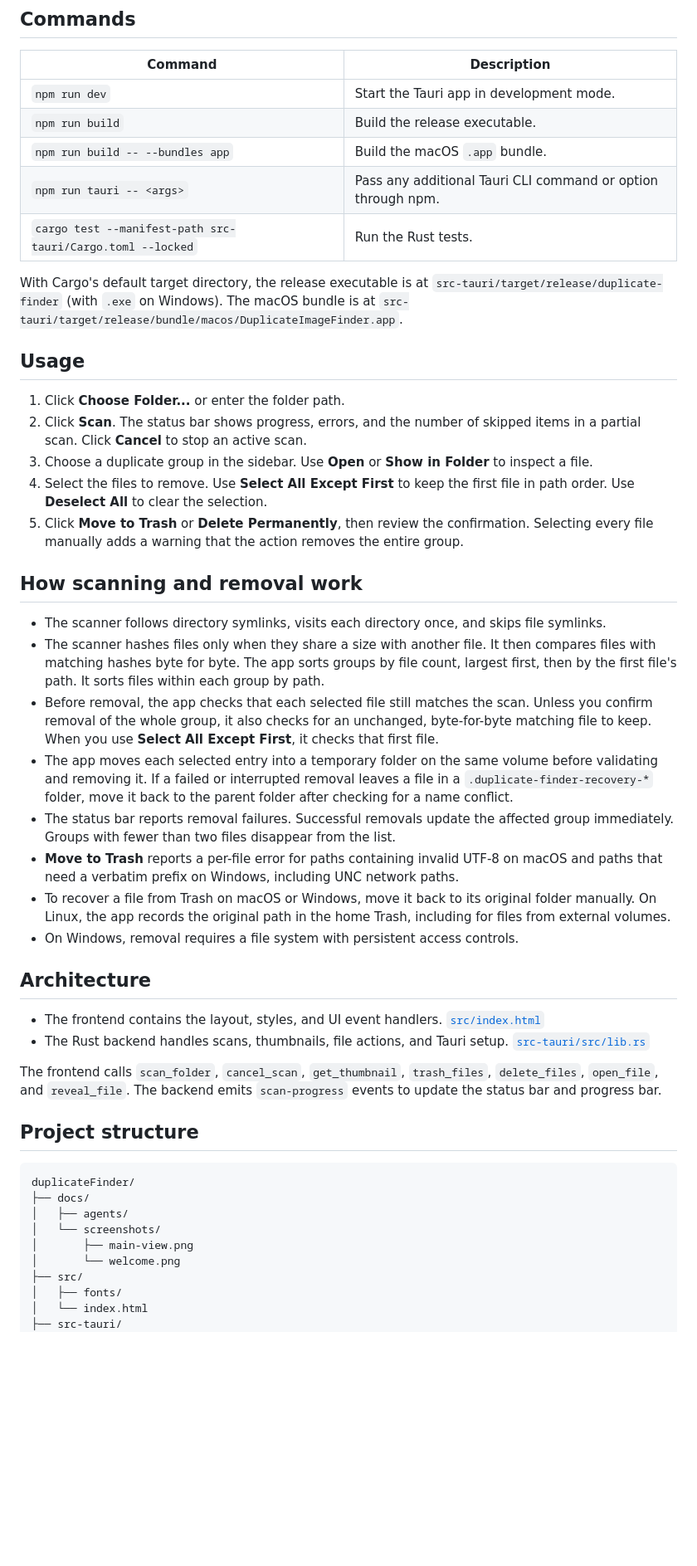
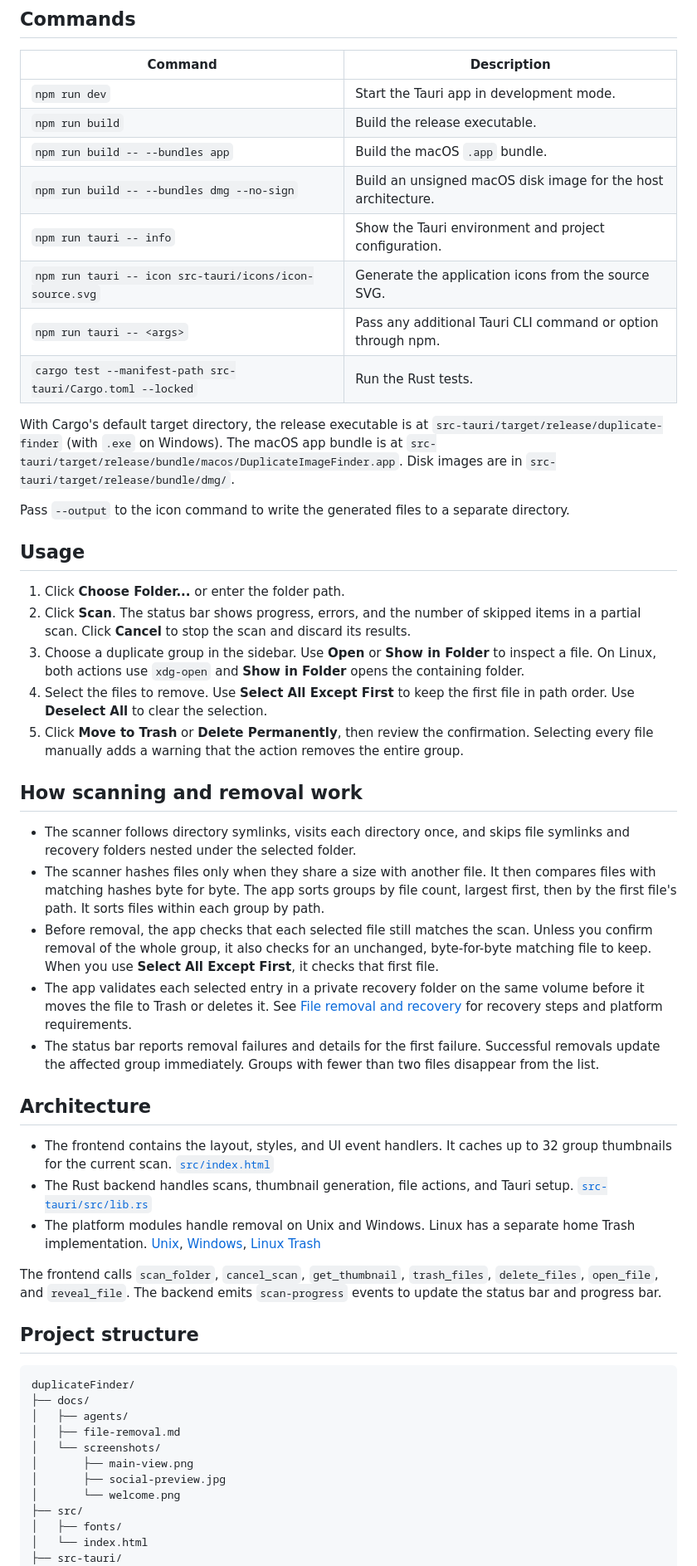
Before and after one commit to rupertgermann/duplicateFinder, a Markdown page: README.md, the part around one of its changes. Shown at 83% size. GitHub-like rendering; blank space fills up the shorter version.

Commit message:
chore: prepare v1.0.8 macOS release

```diff
--- a/README.md
+++ b/README.md
@@ -56,34 +64,37 @@ npm ci
 | `npm run dev` | Start the Tauri app in development mode. |
 | `npm run build` | Build the release executable. |
 | `npm run build -- --bundles app` | Build the macOS `.app` bundle. |
+| `npm run build -- --bundles dmg --no-sign` | Build an unsigned macOS disk image for the host architecture. |
+| `npm run tauri -- info` | Show the Tauri environment and project configuration. |
+| `npm run tauri -- icon src-tauri/icons/icon-source.svg` | Generate the application icons from the source SVG. |
 | `npm run tauri -- <args>` | Pass any additional Tauri CLI command or option through npm. |
 | `cargo test --manifest-path src-tauri/Cargo.toml --locked` | Run the Rust tests. |
 
-With Cargo's default target directory, the release executable is at `src-tauri/target/release/duplicate-finder` (with `.exe` on Windows). The macOS bundle is at `src-tauri/target/release/bundle/macos/DuplicateImageFinder.app`.
+With Cargo's default target directory, the release executable is at `src-tauri/target/release/duplicate-finder` (with `.exe` on Windows). The macOS app bundle is at `src-tauri/target/release/bundle/macos/DuplicateImageFinder.app`. Disk images are in `src-tauri/target/release/bundle/dmg/`.
+
+Pass `--output` to the icon command to write the generated files to a separate directory.
 
 ## Usage
 
 1. Click **Choose Folder...** or enter the folder path.
-2. Click **Scan**. The status bar shows progress, errors, and the number of skipped items in a partial scan. Click **Cancel** to stop an active scan.
-3. Choose a duplicate group in the sidebar. Use **Open** or **Show in Folder** to inspect a file.
+2. Click **Scan**. The status bar shows progress, errors, and the number of skipped items in a partial scan. Click **Cancel** to stop the scan and discard its results.
+3. Choose a duplicate group in the sidebar. Use **Open** or **Show in Folder** to inspect a file. On Linux, both actions use `xdg-open` and **Show in Folder** opens the containing folder.
 4. Select the files to remove. Use **Select All Except First** to keep the first file in path order. Use **Deselect All** to clear the selection.
 5. Click **Move to Trash** or **Delete Permanently**, then review the confirmation. Selecting every file manually adds a warning that the action removes the entire group.
 
 ## How scanning and removal work
 
-- The scanner follows directory symlinks, visits each directory once, and skips file symlinks.
+- The scanner follows directory symlinks, visits each directory once, and skips file symlinks and recovery folders nested under the selected folder.
 - The scanner hashes files only when they share a size with another file. It then compares files with matching hashes byte for byte. The app sorts groups by file count, largest first, then by the first file's path. It sorts files within each group by path.
 - Before removal, the app checks that each selected file still matches the scan. Unless you confirm removal of the whole group, it also checks for an unchanged, byte-for-byte matching file to keep. When you use **Select All Except First**, it checks that first file.
-- The app moves each selected entry into a temporary folder on the same volume before validating and removing it. If a failed or interrupted removal leaves a file in a `.duplicate-finder-recovery-*` folder, move it back to the parent folder after checking for a name conflict.
-- The status bar reports removal failures. Successful removals update the affected group immediately. Groups with fewer than two files disappear from the list.
-- **Move to Trash** reports a per-file error for paths containing invalid UTF-8 on macOS and paths that need a verbatim prefix on Windows, including UNC network paths.
-- To recover a file from Trash on macOS or Windows, move it back to its original folder manually. On Linux, the app records the original path in the home Trash, including for files from external volumes.
-- On Windows, removal requires a file system with persistent access controls.
+- The app validates each selected entry in a private recovery folder on the same volume before it moves the file to Trash or deletes it. See [File removal and recovery](docs/file-removal.md) for recovery steps and platform requirements.
+- The status bar reports removal failures and details for the first failure. Successful removals update the affected group immediately. Groups with fewer than two files disappear from the list.
 
 ## Architecture
 
-- The frontend contains the layout, styles, and UI event handlers. [`src/index.html`](src/index.html)
-- The Rust backend handles scans, thumbnails, file actions, and Tauri setup. [`src-tauri/src/lib.rs`](src-tauri/src/lib.rs)
+- The frontend contains the layout, styles, and UI event handlers. It caches up to 32 group thumbnails for the current scan. [`src/index.html`](src/index.html)
+- The Rust backend handles scans, thumbnail generation, file actions, and Tauri setup. [`src-tauri/src/lib.rs`](src-tauri/src/lib.rs)
+- The platform modules handle removal on Unix and Windows. Linux has a separate home Trash implementation. [Unix](src-tauri/src/file_removal_unix.rs), [Windows](src-tauri/src/file_removal_windows.rs), [Linux Trash](src-tauri/src/file_removal_linux.rs)
 
 The frontend calls `scan_folder`, `cancel_scan`, `get_thumbnail`, `trash_files`, `delete_files`, `open_file`, and `reveal_file`. The backend emits `scan-progress` events to update the status bar and progress bar.
 
@@ -93,8 +104,10 @@ The frontend calls `scan_folder`, `cancel_scan`, `get_thumbnail`, `trash_files`,
 duplicateFinder/
 ├── docs/
 │   ├── agents/
+│   ├── file-removal.md
 │   └── screenshots/
 │       ├── main-view.png
+│       ├── social-preview.jpg
 │       └── welcome.png
 ├── src/
 │   ├── fonts/
```
Also changed, not shown: other parts of README.md (+18 -7 lines), docs/file-removal.md (added, +27 -0 lines), docs/screenshots/social-preview.jpg (added), 6 other files.
